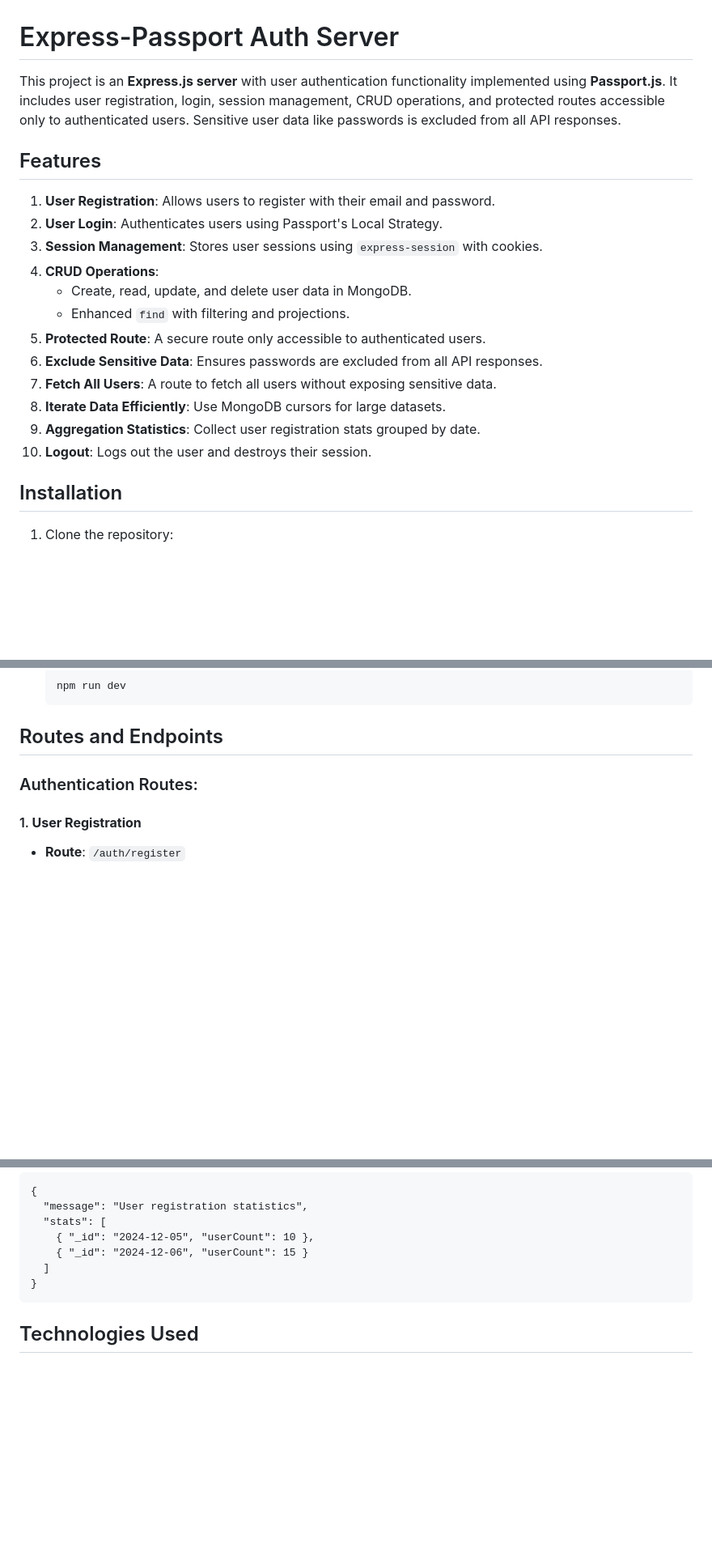
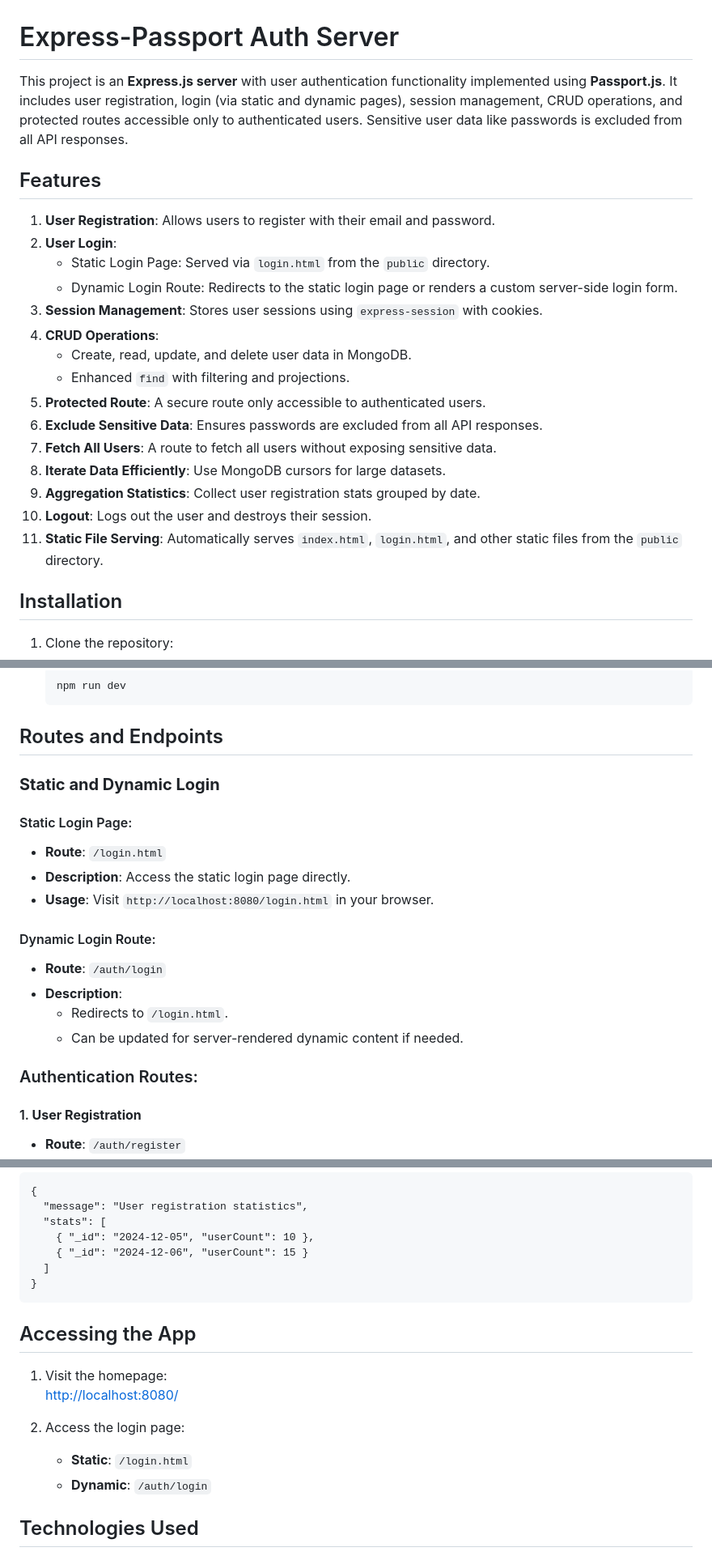
Before and after one commit to SergiyKonrad/express-passport-auth-example, a Markdown page: README.md, 3 parts joined by grey strips. Shown: that part at 81% size. GitHub-like rendering; blank space fills up the shorter version.

Commit message:
refined README with access instructions

````diff
--- a/README.md
+++ b/README.md
@@ -1,11 +1,13 @@
 # Express-Passport Auth Server
 
-This project is an **Express.js server** with user authentication functionality implemented using **Passport.js**. It includes user registration, login, session management, CRUD operations, and protected routes accessible only to authenticated users. Sensitive user data like passwords is excluded from all API responses.
+This project is an **Express.js server** with user authentication functionality implemented using **Passport.js**. It includes user registration, login (via static and dynamic pages), session management, CRUD operations, and protected routes accessible only to authenticated users. Sensitive user data like passwords is excluded from all API responses.
 
 ## Features
 
 1. **User Registration**: Allows users to register with their email and password.
-2. **User Login**: Authenticates users using Passport's Local Strategy.
+2. **User Login**:
+    - Static Login Page: Served via `login.html` from the `public` directory.
+    - Dynamic Login Route: Redirects to the static login page or renders a custom server-side login form.
 3. **Session Management**: Stores user sessions using `express-session` with cookies.
 4. **CRUD Operations**:
     - Create, read, update, and delete user data in MongoDB.
@@ -16,6 +18,7 @@ This project is an **Express.js server** with user authentication functionality
 8. **Iterate Data Efficiently**: Use MongoDB cursors for large datasets.
 9. **Aggregation Statistics**: Collect user registration stats grouped by date.
 10. **Logout**: Logs out the user and destroys their session.
+11. **Static File Serving**: Automatically serves `index.html`, `login.html`, and other static files from the `public` directory.
 
 ## Installation
 
@@ -55,6 +58,21 @@ This project is an **Express.js server** with user authentication functionality
     ```
 
 ## Routes and Endpoints
+
+### **Static and Dynamic Login**
+
+#### Static Login Page:
+
+-   **Route**: `/login.html`
+-   **Description**: Access the static login page directly.
+-   **Usage**: Visit `http://localhost:8080/login.html` in your browser.
+
+#### Dynamic Login Route:
+
+-   **Route**: `/auth/login`
+-   **Description**:
+    -   Redirects to `/login.html`.
+    -   Can be updated for server-rendered dynamic content if needed.
 
 ### Authentication Routes:
 
@@ -314,6 +332,15 @@ This project is an **Express.js server** with user authentication functionality
 }
 ```
 
+## Accessing the App
+
+1. Visit the homepage:
+   [http://localhost:8080/](http://localhost:8080/)
+
+2. Access the login page:
+    - **Static**: `/login.html`
+    - **Dynamic**: `/auth/login`
+
 ## Technologies Used
 
 -   **Node.js**: Runtime environment
````
